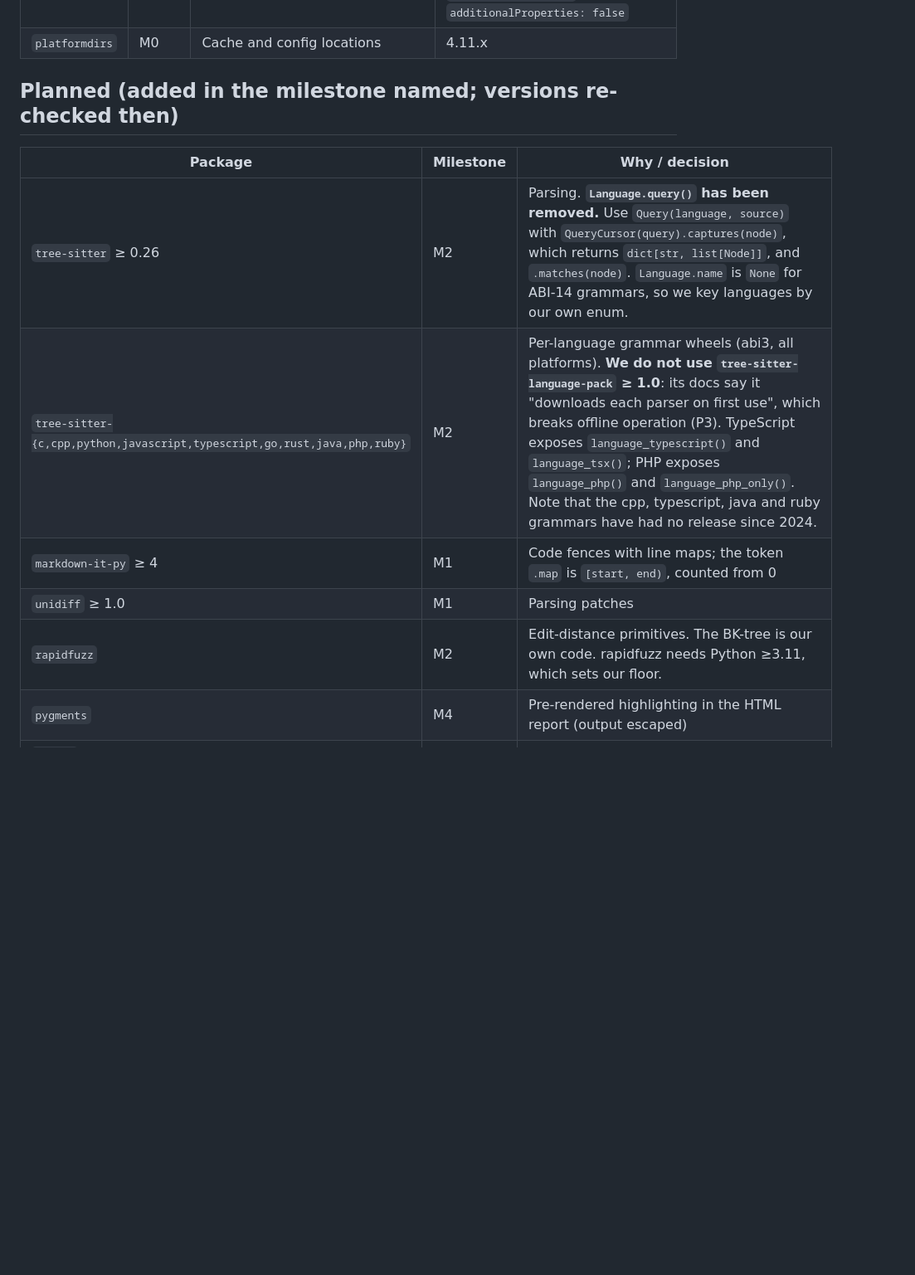
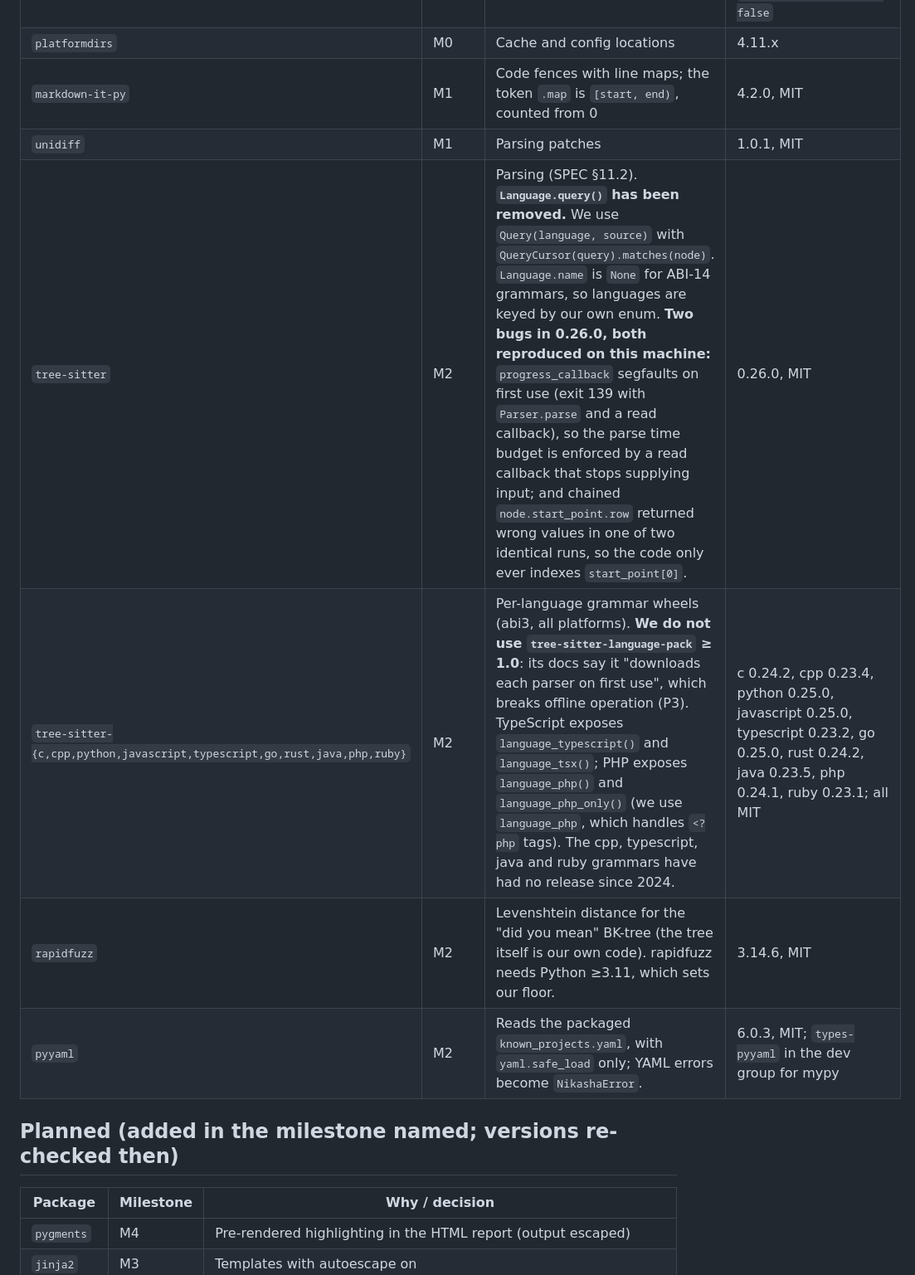
Before and after one commit to rakshit-737/nikasha, a Markdown page: docs/adr/0002-dependencies.md, the part around the change. Shown at 83% size. Drawn GitHub-style; blank space fills up the shorter version.

Commit message:
docs(adr): record the M2 dependencies
Co-Authored-By: Claude Opus 5.5 (1M context) <noreply@anthropic.com>
Signed-off-by: Rakshit Rameshbabu <rakshitoffl@gmail.com>

```diff
--- a/docs/adr/0002-dependencies.md
+++ b/docs/adr/0002-dependencies.md
@@ -25,16 +25,17 @@ SPDX-License-Identifier: CC-BY-4.0
 | `rich` | M0 | Terminal UI; `Console(record=True).save_svg()` for README screenshots | 15.0.0; `save_svg(path, *, title, theme, …)`; light themes `DEFAULT_TERMINAL_THEME` and `NIGHT_OWLISH`; the exported SVG references the Fira Code font from cdnjs (it falls back to monospace when that is blocked) |
 | `pydantic` | M0 | Frozen data models and JSON Schema generation | 2.13.5; `ConfigDict(frozen=True, extra="forbid")` makes `model_json_schema()` emit `additionalProperties: false` |
 | `platformdirs` | M0 | Cache and config locations | 4.11.x |
+| `markdown-it-py` | M1 | Code fences with line maps; the token `.map` is `[start, end)`, counted from 0 | 4.2.0, MIT |
+| `unidiff` | M1 | Parsing patches | 1.0.1, MIT |
+| `tree-sitter` | M2 | Parsing (SPEC §11.2). **`Language.query()` has been removed.** We use `Query(language, source)` with `QueryCursor(query).matches(node)`. `Language.name` is `None` for ABI-14 grammars, so languages are keyed by our own enum. **Two bugs in 0.26.0, both reproduced on this machine:** `progress_callback` segfaults on first use (exit 139 with `Parser.parse` and a read callback), so the parse time budget is enforced by a read callback that stops supplying input; and chained `node.start_point.row` returned wrong values in one of two identical runs, so the code only ever indexes `start_point[0]`. | 0.26.0, MIT |
+| `tree-sitter-{c,cpp,python,javascript,typescript,go,rust,java,php,ruby}` | M2 | Per-language grammar wheels (abi3, all platforms). **We do not use `tree-sitter-language-pack` ≥ 1.0**: its docs say it "downloads each parser on first use", which breaks offline operation (P3). TypeScript exposes `language_typescript()` and `language_tsx()`; PHP exposes `language_php()` and `language_php_only()` (we use `language_php`, which handles `<?php` tags). The cpp, typescript, java and ruby grammars have had no release since 2024. | c 0.24.2, cpp 0.23.4, python 0.25.0, javascript 0.25.0, typescript 0.23.2, go 0.25.0, rust 0.24.2, java 0.23.5, php 0.24.1, ruby 0.23.1; all MIT |
+| `rapidfuzz` | M2 | Levenshtein distance for the "did you mean" BK-tree (the tree itself is our own code). rapidfuzz needs Python ≥3.11, which sets our floor. | 3.14.6, MIT |
+| `pyyaml` | M2 | Reads the packaged `known_projects.yaml`, with `yaml.safe_load` only; YAML errors become `NikashaError`. | 6.0.3, MIT; `types-pyyaml` in the dev group for mypy |
 
 ## Planned (added in the milestone named; versions re-checked then)
 
 | Package | Milestone | Why / decision |
 |---|---|---|
-| `tree-sitter` ≥ 0.26 | M2 | Parsing. **`Language.query()` has been removed.** Use `Query(language, source)` with `QueryCursor(query).captures(node)`, which returns `dict[str, list[Node]]`, and `.matches(node)`. `Language.name` is `None` for ABI-14 grammars, so we key languages by our own enum. |
-| `tree-sitter-{c,cpp,python,javascript,typescript,go,rust,java,php,ruby}` | M2 | Per-language grammar wheels (abi3, all platforms). **We do not use `tree-sitter-language-pack` ≥ 1.0**: its docs say it "downloads each parser on first use", which breaks offline operation (P3). TypeScript exposes `language_typescript()` and `language_tsx()`; PHP exposes `language_php()` and `language_php_only()`. Note that the cpp, typescript, java and ruby grammars have had no release since 2024. |
-| `markdown-it-py` ≥ 4 | M1 | Code fences with line maps; the token `.map` is `[start, end)`, counted from 0 |
-| `unidiff` ≥ 1.0 | M1 | Parsing patches |
-| `rapidfuzz` | M2 | Edit-distance primitives. The BK-tree is our own code. rapidfuzz needs Python ≥3.11, which sets our floor. |
 | `pygments` | M4 | Pre-rendered highlighting in the HTML report (output escaped) |
 | `jinja2` | M3 | Templates with autoescape on |
 | `cvss` ≥ 3.6 | M3 | CVSS v3 and v4 (`CVSS3`, `CVSS4`). The spec's example vector `CVSS:3.1/AV:N/AC:L/PR:N/UI:N/S:U/C:N/I:N/A:H` computes to 7.5, confirmed. |
```
